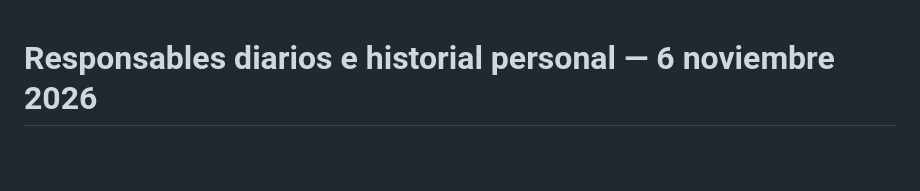
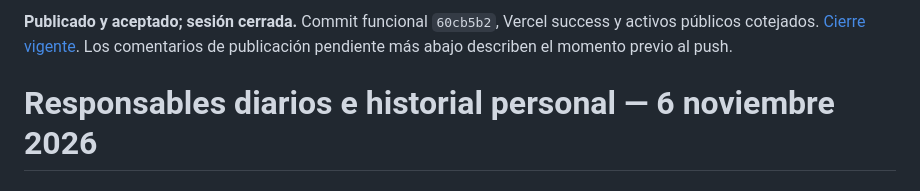
Before and after one commit to MiguelEnriquePortilla/chickenia, a Markdown page: ChickenIA/RESPONSABLES_DIARIOS_2026-11-06.md, the part around the change. Rendered like a GitHub page; blank space fills up the shorter version.

```diff
--- a/ChickenIA/RESPONSABLES_DIARIOS_2026-11-06.md
+++ b/ChickenIA/RESPONSABLES_DIARIOS_2026-11-06.md
@@ -1,3 +1,5 @@
+**Publicado y aceptado; sesión cerrada.** Commit funcional `60cb5b2`, Vercel success y activos públicos cotejados. [Cierre vigente](CIERRE_RESPONSABLES_2026-11-06.md). Los comentarios de publicación pendiente más abajo describen el momento previo al push.
+
 # Responsables diarios e historial personal — 6 noviembre 2026
 
 ## Alcance autorizado
```
Also changed, not shown: ChickenIA/CIERRE_RESPONSABLES_2026-11-06.md (added, +40 -0 lines), ChickenIA/README.md (+6 -0 lines).
